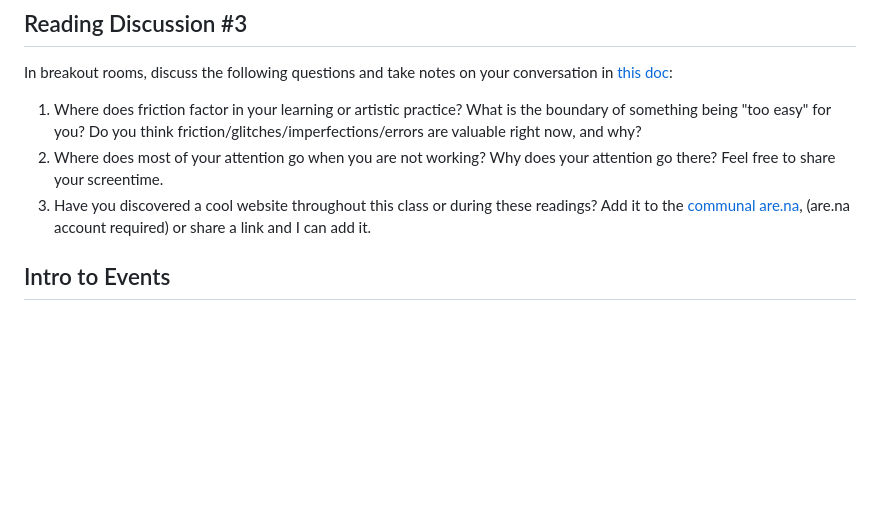
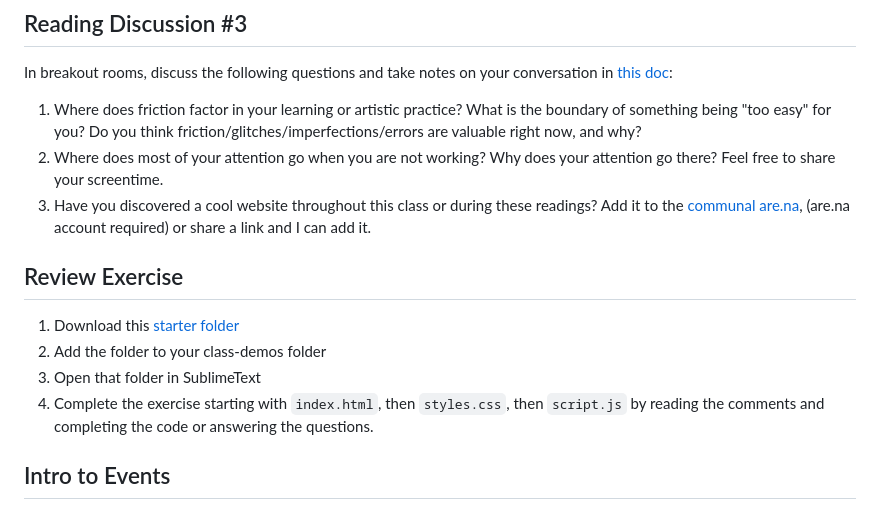
Before and after one commit to samheckle/hunter-web-projection-1-su26, a Markdown page: class_12/class-12-notes.md, the part around the change. GitHub-like rendering; blank space fills up the shorter version.

Commit message:
added link for starter

```diff
--- a/class_12/class-12-notes.md
+++ b/class_12/class-12-notes.md
@@ -17,6 +17,13 @@ In breakout rooms, discuss the following questions and take notes on your conver
 1. Where does friction factor in your learning or artistic practice? What is the boundary of something being "too easy" for you? Do you think friction/glitches/imperfections/errors are valuable right now, and why?
 2. Where does most of your attention go when you are not working? Why does your attention go there? Feel free to share your screentime.
 3. Have you discovered a cool website throughout this class or during these readings? Add it to the [communal are.na](https://www.are.na/sam-heckle/_web-jghsnohy78q), (are.na account required) or share a link and I can add it.
+
+## Review Exercise
+
+1. Download this [starter folder](https://download-directory.github.io/?url=https%3A%2F%2Fgithub.com%2Fsamheckle%2Fhunter-web-projection-1-su26%2Ftree%2Fmain%2Fclass_12%2Fclass-12-starter)
+2. Add the folder to your class-demos folder
+3. Open that folder in SublimeText
+4. Complete the exercise starting with `index.html`, then `styles.css`, then `script.js` by reading the comments and completing the code or answering the questions.
 ## Intro to Events
 
 ### Quick Reference
```
